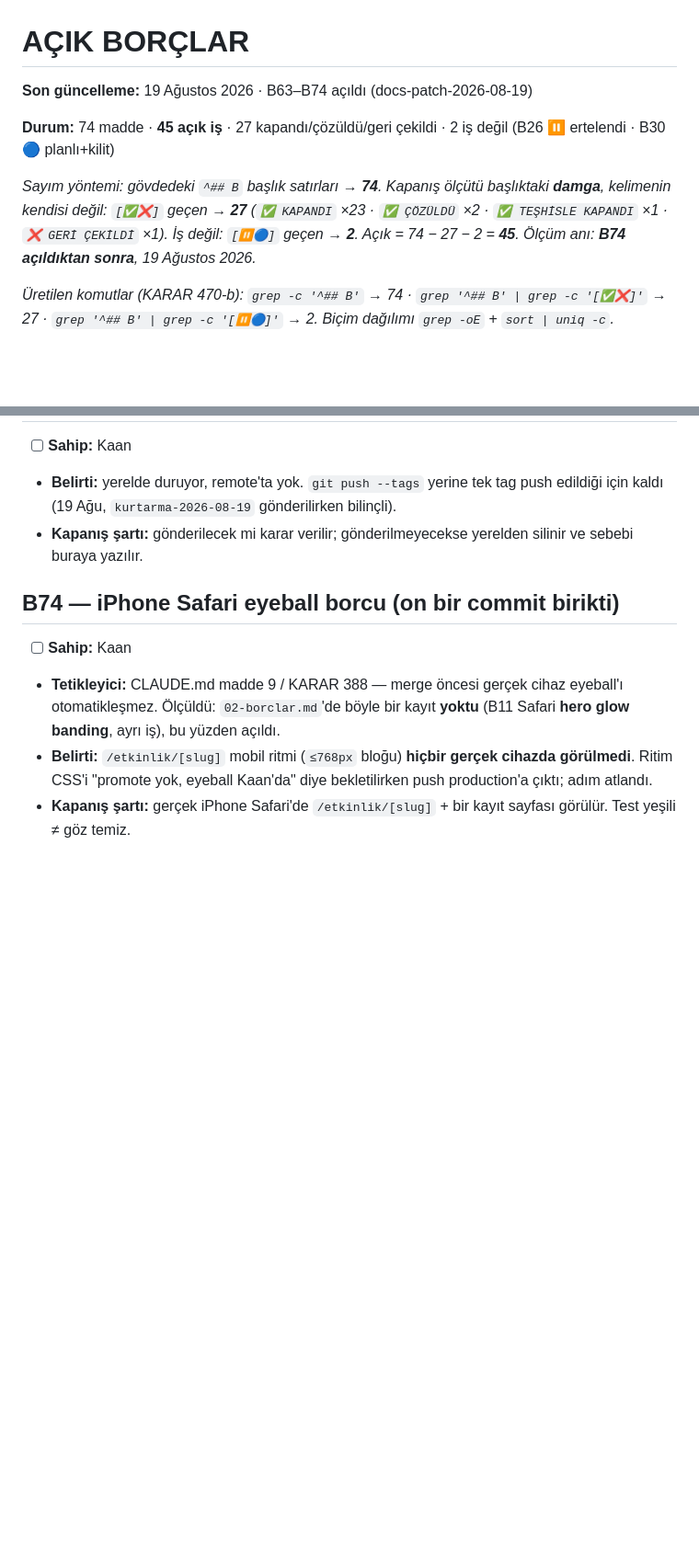
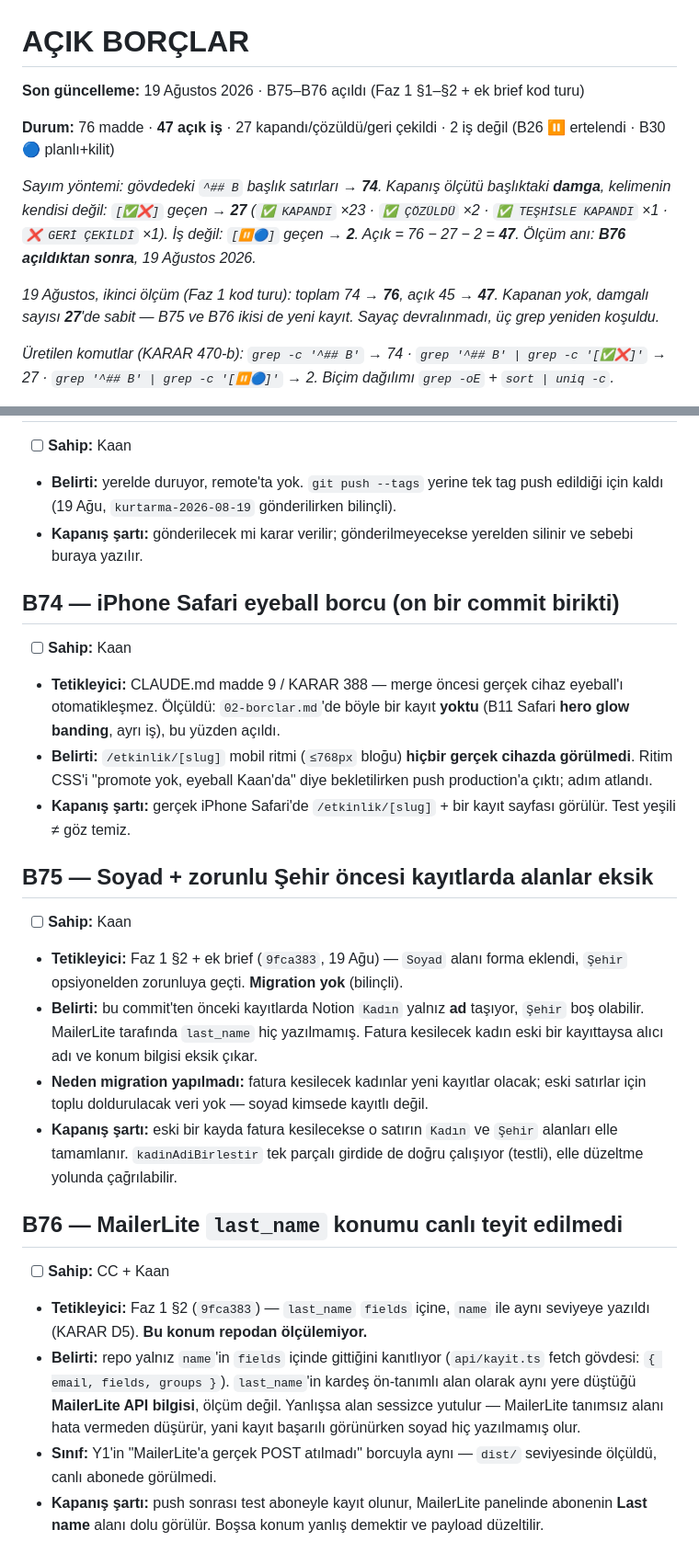
Before and after one commit to hlaorpz/ocak, a Markdown page: docs/02-borclar.md, 2 parts joined by grey strips. Shown at 92% size. Drawn GitHub-style; blank space fills up the shorter version.

Commit message:
docs(borclar): B75 · B76 açıldı — Faz 1 §2 migration ve last_name teyit borcu
Kod turu (3683ca4 · 9fca383) iki borç doğurdu. Ledger'a KARAR yazılmadı —
ikisi de keşif/uygulama kaydı, yeni karar değil.

B75 — Soyad + zorunlu Şehir öncesi kayıtlarda alanlar eksik
Migration bilerek yapılmadı: eski satırlar için toplu doldurulacak veri yok,
soyad kimsede kayıtlı değil. Fatura kesilecek kadınlar yeni kayıtlar olacak.
Kapanış şartı elle tamamlama; `kadinAdiBirlestir` tek parçalı girdide de
doğru çalışıyor (testli), o yolda çağrılabilir.

B76 — MailerLite `last_name` konumu canlı teyit edilmedi
`fields` içine yazıldı ama bu konum REPODAN ÖLÇÜLEMİYOR: repo yalnız `name`'in
orada olduğunu kanıtlıyor, `last_name`'in kardeş ön-tanımlı alan olarak aynı
yere düştüğü MailerLite API bilgisi. Yanlışsa alan SESSİZCE yutulur — kayıt
başarılı görünürken soyad hiç yazılmamış olur. Y1'in "gerçek POST atılmadı"
borcuyla aynı sınıf.

SAYAÇ — yeniden ölçüldü, devralınmadı (KARAR 470)
  grep -c '^## B'                 -> 76
  grep '^## B' | grep -c '[✅❌]'   -> 27
  grep '^## B' | grep -c '[⏸🔵]'   -> 2
  Açık = 76 - 27 - 2 = 47   (önce 74 / 27 / 2 / 45)
Kapanan yok; damgalı sayısı 27'de sabit. Başlık bloğu ve gövde ölçümü tutuyor,
mükerrer B numarası yok.

Co-Authored-By: Claude Opus 5 (1M context) <noreply@anthropic.com>
Claude-Session: https://claude.ai/code/session_01A7WqKeiqtPeFqbzrtJvXEX

```diff
--- a/docs/02-borclar.md
+++ b/docs/02-borclar.md
@@ -1,13 +1,17 @@
 # AÇIK BORÇLAR
 
-**Son güncelleme:** 19 Ağustos 2026 · B63–B74 açıldı (docs-patch-2026-08-19)
+**Son güncelleme:** 19 Ağustos 2026 · B75–B76 açıldı (Faz 1 §1–§2 + ek brief kod turu)
 
-**Durum:** 74 madde · **45 açık iş** · 27 kapandı/çözüldü/geri çekildi · 2 iş değil (B26 ⏸ ertelendi · B30 🔵 planlı+kilit)
+**Durum:** 76 madde · **47 açık iş** · 27 kapandı/çözüldü/geri çekildi · 2 iş değil (B26 ⏸ ertelendi · B30 🔵 planlı+kilit)
 
 *Sayım yöntemi: gövdedeki `^## B` başlık satırları → **74**. Kapanış ölçütü başlıktaki
 **damga**, kelimenin kendisi değil: `[✅❌]` geçen → **27** (`✅ KAPANDI` ×23 · `✅ ÇÖZÜLDÜ` ×2 ·
 `✅ TEŞHİSLE KAPANDI` ×1 · `❌ GERİ ÇEKİLDİ` ×1). İş değil: `[⏸🔵]` geçen → **2**.
-Açık = 74 − 27 − 2 = **45**. Ölçüm anı: **B74 açıldıktan sonra**, 19 Ağustos 2026.*
+Açık = 76 − 27 − 2 = **47**. Ölçüm anı: **B76 açıldıktan sonra**, 19 Ağustos 2026.*
+
+*19 Ağustos, ikinci ölçüm (Faz 1 kod turu): toplam 74 → **76**, açık 45 → **47**.
+Kapanan yok, damgalı sayısı **27**'de sabit — B75 ve B76 ikisi de yeni kayıt.
+Sayaç devralınmadı, üç grep yeniden koşuldu.*
 
 *Üretilen komutlar (KARAR 470-b): `grep -c '^## B'` → 74 · `grep '^## B' | grep -c '[✅❌]'`
 → 27 · `grep '^## B' | grep -c '[⏸🔵]'` → 2. Biçim dağılımı `grep -oE` + `sort | uniq -c`.*
@@ -1405,3 +1409,31 @@ Bu gözlem KARAR 465'in doğrudan kaynağıdır.
   push production'a çıktı; adım atlandı.
 - **Kapanış şartı:** gerçek iPhone Safari'de `/etkinlik/[slug]` + bir kayıt sayfası
   görülür. Test yeşili ≠ göz temiz.
+
+## B75 — Soyad + zorunlu Şehir öncesi kayıtlarda alanlar eksik
+- [ ] **Sahip:** Kaan
+- **Tetikleyici:** Faz 1 §2 + ek brief (`9fca383`, 19 Ağu) — `Soyad` alanı forma
+  eklendi, `Şehir` opsiyonelden zorunluya geçti. **Migration yok** (bilinçli).
+- **Belirti:** bu commit'ten önceki kayıtlarda Notion `Kadın` yalnız **ad** taşıyor,
+  `Şehir` boş olabilir. MailerLite tarafında `last_name` hiç yazılmamış. Fatura
+  kesilecek kadın eski bir kayıttaysa alıcı adı ve konum bilgisi eksik çıkar.
+- **Neden migration yapılmadı:** fatura kesilecek kadınlar yeni kayıtlar olacak;
+  eski satırlar için toplu doldurulacak veri yok — soyad kimsede kayıtlı değil.
+- **Kapanış şartı:** eski bir kayda fatura kesilecekse o satırın `Kadın` ve `Şehir`
+  alanları elle tamamlanır. `kadinAdiBirlestir` tek parçalı girdide de doğru
+  çalışıyor (testli), elle düzeltme yolunda çağrılabilir.
+
+## B76 — MailerLite `last_name` konumu canlı teyit edilmedi
+- [ ] **Sahip:** CC + Kaan
+- **Tetikleyici:** Faz 1 §2 (`9fca383`) — `last_name` `fields` içine, `name` ile
+  aynı seviyeye yazıldı (KARAR D5). **Bu konum repodan ölçülemiyor.**
+- **Belirti:** repo yalnız `name`'in `fields` içinde gittiğini kanıtlıyor
+  (`api/kayit.ts` fetch gövdesi: `{ email, fields, groups }`). `last_name`'in
+  kardeş ön-tanımlı alan olarak aynı yere düştüğü **MailerLite API bilgisi**,
+  ölçüm değil. Yanlışsa alan sessizce yutulur — MailerLite tanımsız alanı hata
+  vermeden düşürür, yani kayıt başarılı görünürken soyad hiç yazılmamış olur.
+- **Sınıf:** Y1'in "MailerLite'a gerçek POST atılmadı" borcuyla aynı — `dist/`
+  seviyesinde ölçüldü, canlı abonede görülmedi.
+- **Kapanış şartı:** push sonrası test aboneyle kayıt olunur, MailerLite panelinde
+  abonenin **Last name** alanı dolu görülür. Boşsa konum yanlış demektir ve
+  payload düzeltilir.
```
